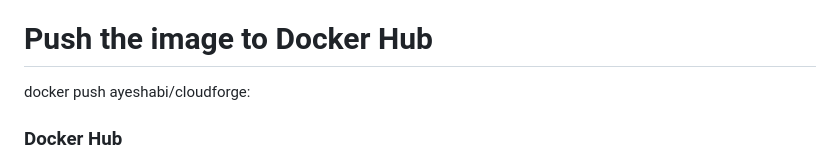
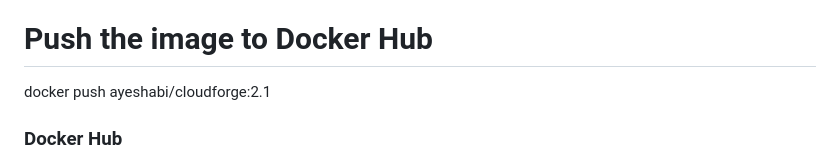
Before and after one commit to AYESHA-BI/devops, a Markdown page: project/CloudForge/README.md, the part around one of its changes. Drawn GitHub-style.

```diff
--- a/project/CloudForge/README.md
+++ b/project/CloudForge/README.md
@@ -280,7 +280,7 @@ docker run -d -p 8080:80 ayeshabi/cloudforge:2.1
 docker ps
 
 # Push the image to Docker Hub
-docker push ayeshabi/cloudforge:<version>
+docker push ayeshabi/cloudforge:2.1
 
 ###  Docker Hub
 
```
Also changed, not shown: other parts of project/CloudForge/README.md (+3 -3 lines).
